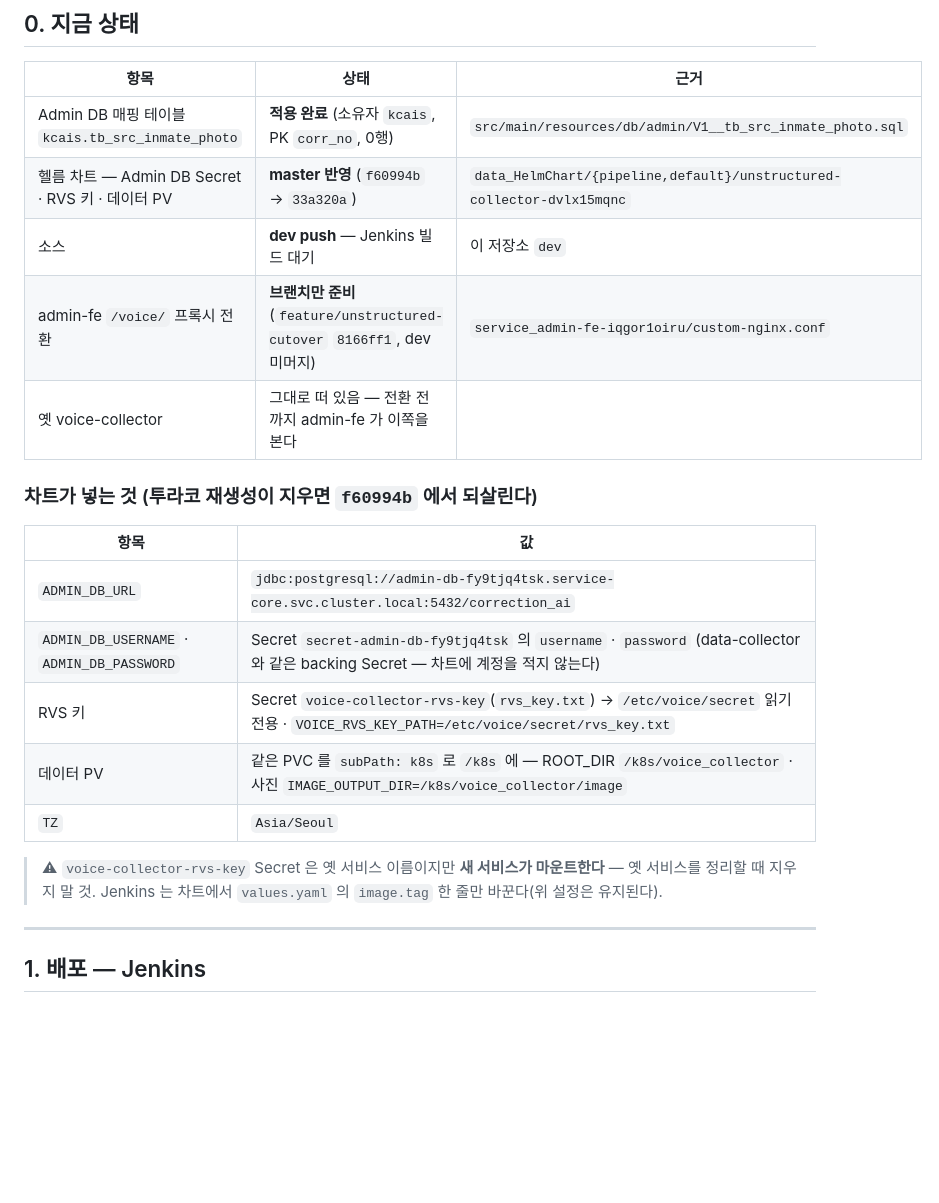
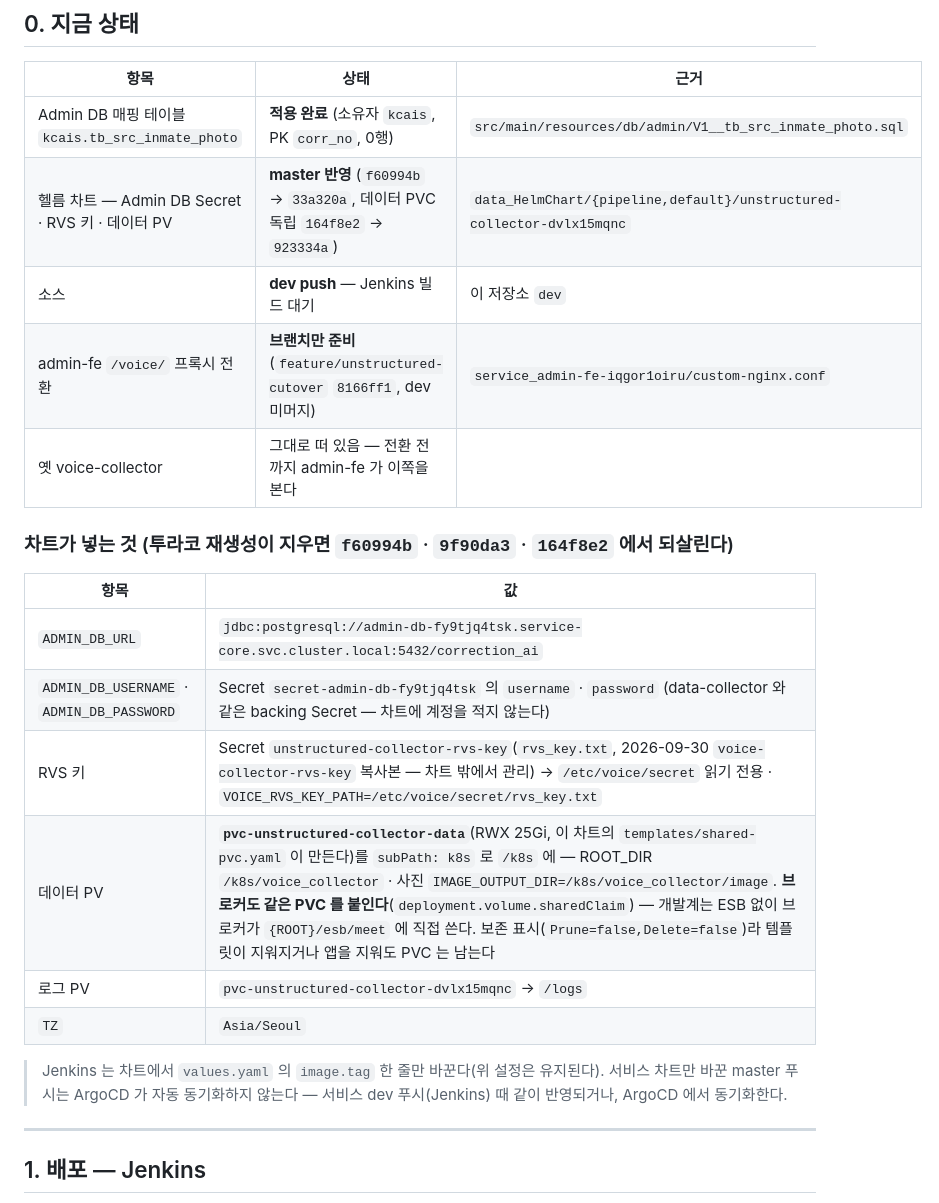
Before and after one commit to twolinecloud/data_unstructured-collector-dvlx15mqnc, a Markdown page: docs/배포_전환_가이드_0929.md, the part around one of its changes. Rendered like a GitHub page; blank space fills up the shorter version.

```diff
--- a/docs/배포_전환_가이드_0929.md
+++ b/docs/배포_전환_가이드_0929.md
@@ -10,23 +10,24 @@ voice-collector(`voice-collector-x2daarjxe4`)를 unstructured-collector(`unstruc
 | 항목 | 상태 | 근거 |
 |---|---|---|
 | Admin DB 매핑 테이블 `kcais.tb_src_inmate_photo` | **적용 완료** (소유자 `kcais`, PK `corr_no`, 0행) | `src/main/resources/db/admin/V1__tb_src_inmate_photo.sql` |
-| 헬름 차트 — Admin DB Secret · RVS 키 · 데이터 PV | **master 반영** (`f60994b` → `33a320a`) | `data_HelmChart/{pipeline,default}/unstructured-collector-dvlx15mqnc` |
+| 헬름 차트 — Admin DB Secret · RVS 키 · 데이터 PV | **master 반영** (`f60994b` → `33a320a`, 데이터 PVC 독립 `164f8e2` → `923334a`) | `data_HelmChart/{pipeline,default}/unstructured-collector-dvlx15mqnc` |
 | 소스 | **dev push** — Jenkins 빌드 대기 | 이 저장소 `dev` |
 | admin-fe `/voice/` 프록시 전환 | **브랜치만 준비** (`feature/unstructured-cutover` `8166ff1`, dev 미머지) | `service_admin-fe-iqgor1oiru/custom-nginx.conf` |
 | 옛 voice-collector | 그대로 떠 있음 — 전환 전까지 admin-fe 가 이쪽을 본다 | |
 
-### 차트가 넣는 것 (투라코 재생성이 지우면 `f60994b` 에서 되살린다)
+### 차트가 넣는 것 (투라코 재생성이 지우면 `f60994b` · `9f90da3` · `164f8e2` 에서 되살린다)
 
 | 항목 | 값 |
 |---|---|
 | `ADMIN_DB_URL` | `jdbc:postgresql://admin-db-fy9tjq4tsk.service-core.svc.cluster.local:5432/correction_ai` |
 | `ADMIN_DB_USERNAME` · `ADMIN_DB_PASSWORD` | Secret `secret-admin-db-fy9tjq4tsk` 의 `username` · `password` (data-collector 와 같은 backing Secret — 차트에 계정을 적지 않는다) |
-| RVS 키 | Secret `voice-collector-rvs-key`(`rvs_key.txt`) → `/etc/voice/secret` 읽기 전용 · `VOICE_RVS_KEY_PATH=/etc/voice/secret/rvs_key.txt` |
-| 데이터 PV | 같은 PVC 를 `subPath: k8s` 로 `/k8s` 에 — ROOT_DIR `/k8s/voice_collector` · 사진 `IMAGE_OUTPUT_DIR=/k8s/voice_collector/image` |
+| RVS 키 | Secret `unstructured-collector-rvs-key`(`rvs_key.txt`, 2026-09-30 `voice-collector-rvs-key` 복사본 — 차트 밖에서 관리) → `/etc/voice/secret` 읽기 전용 · `VOICE_RVS_KEY_PATH=/etc/voice/secret/rvs_key.txt` |
+| 데이터 PV | **`pvc-unstructured-collector-data`**(RWX 25Gi, 이 차트의 `templates/shared-pvc.yaml` 이 만든다)를 `subPath: k8s` 로 `/k8s` 에 — ROOT_DIR `/k8s/voice_collector` · 사진 `IMAGE_OUTPUT_DIR=/k8s/voice_collector/image`. **브로커도 같은 PVC 를 붙인다**(`deployment.volume.sharedClaim`) — 개발계는 ESB 없이 브로커가 `{ROOT}/esb/meet` 에 직접 쓴다. 보존 표시(`Prune=false,Delete=false`)라 템플릿이 지워지거나 앱을 지워도 PVC 는 남는다 |
+| 로그 PV | `pvc-unstructured-collector-dvlx15mqnc` → `/logs` |
 | `TZ` | `Asia/Seoul` |
 
-> ⚠ `voice-collector-rvs-key` Secret 은 옛 서비스 이름이지만 **새 서비스가 마운트한다** — 옛 서비스를 정리할 때 지우지 말 것.
 > Jenkins 는 차트에서 `values.yaml` 의 `image.tag` 한 줄만 바꾼다(위 설정은 유지된다).
+> 서비스 차트만 바꾼 master 푸시는 ArgoCD 가 자동 동기화하지 않는다 — 서비스 dev 푸시(Jenkins) 때 같이 반영되거나, ArgoCD 에서 동기화한다.
 
 ---
 
```
Also changed, not shown: other parts of docs/배포_전환_가이드_0929.md (+28 -3 lines), README.md (+3 -1 lines).
